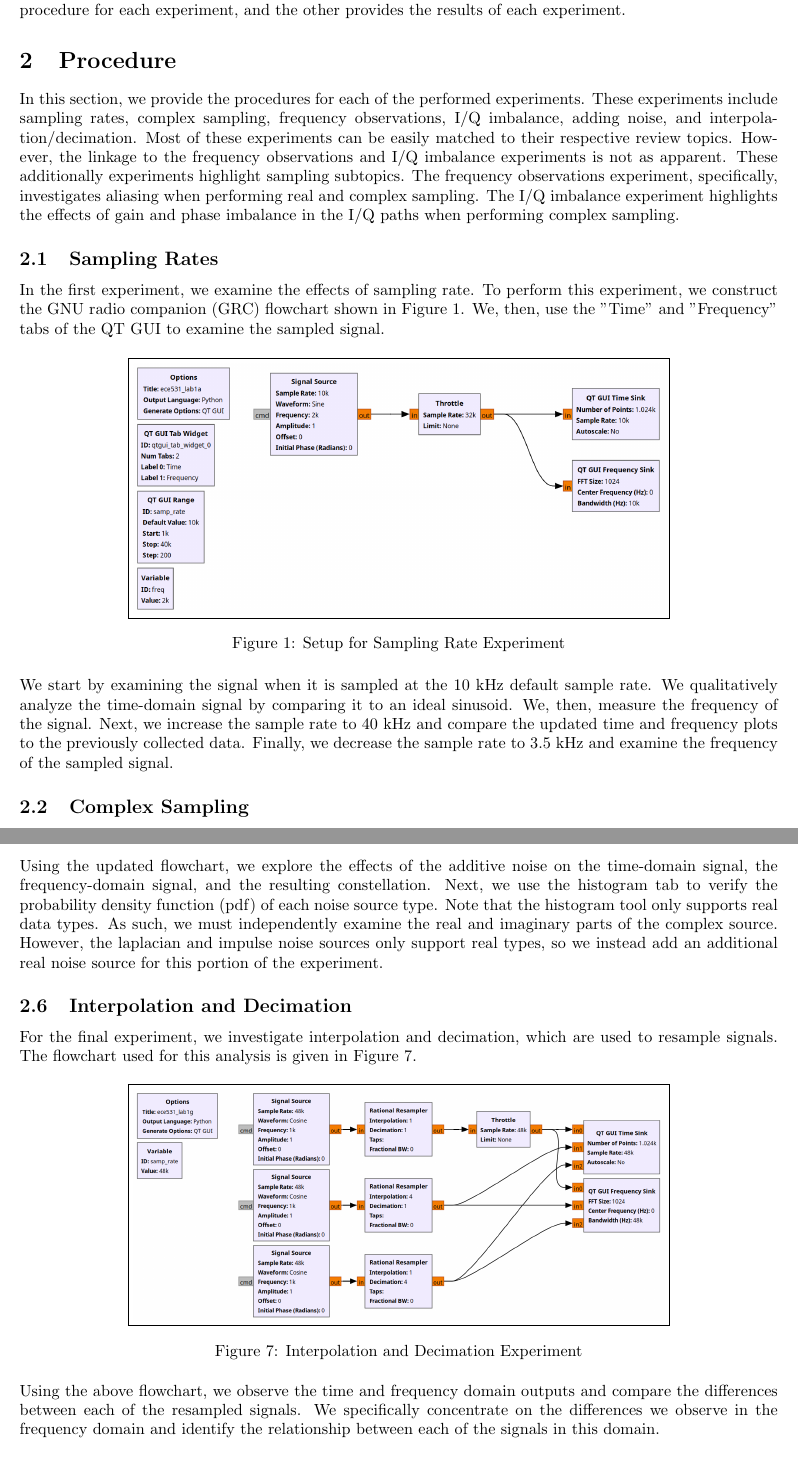
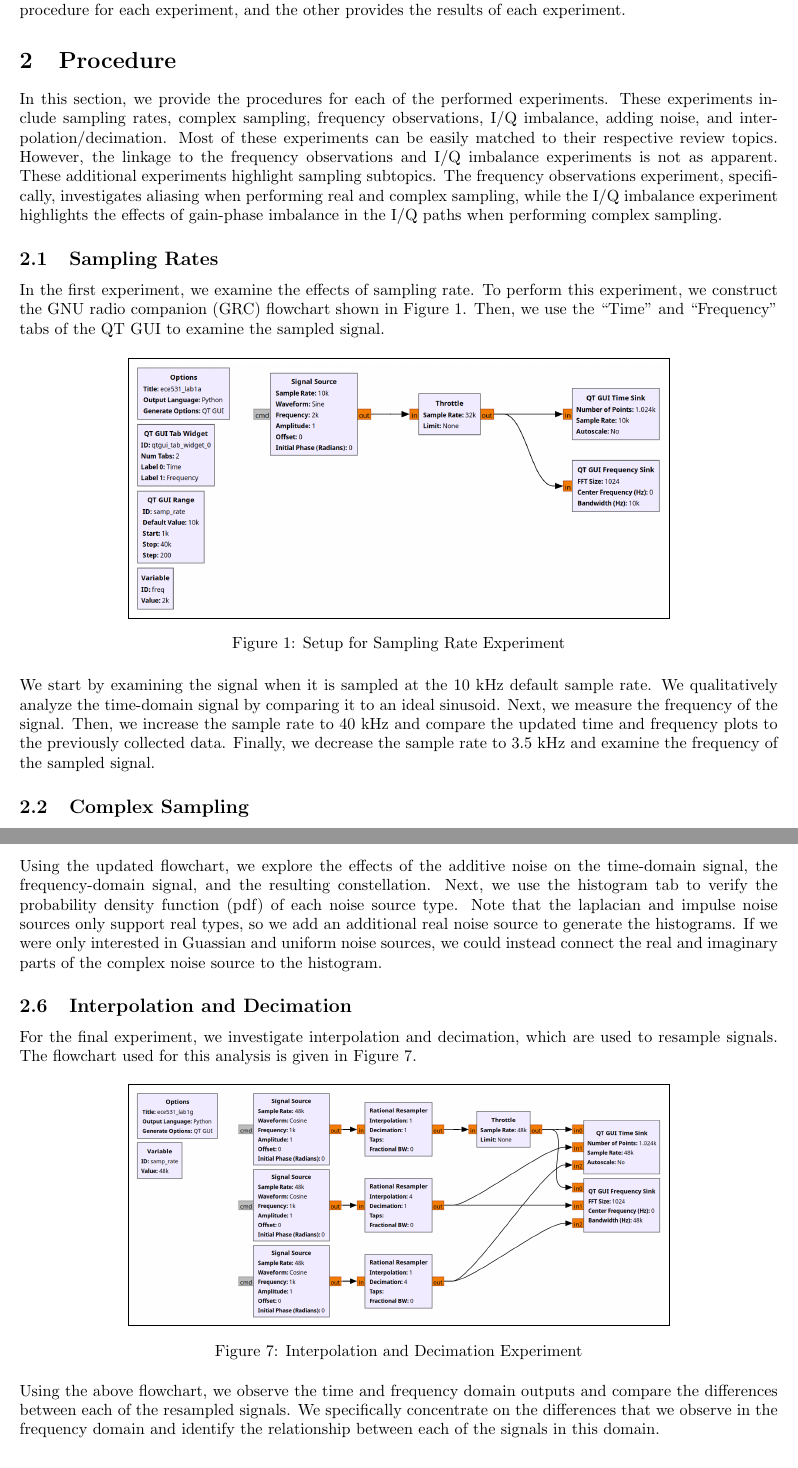
Before and after one commit to osowatzke/ECE_531_Labs, a LaTeX document (1/lab_report.tex): two parts of pages 3 and 6 of 23, joined at a grey line, cut so that both start at the same text. Compiled offline with pdfLaTeX.

Commit message:
Addressing comments in the procedure section

```diff
--- a/1/lab_report.tex
+++ b/1/lab_report.tex
@@ -37,11 +37,11 @@ This laboratory experiment provides a review of digital signal processing, while
 
 % In this lab, we investigate the effects of sampling rates on a sinusoid signal. We, then, investigate how complex sampling differs from real sampling. Next, we observe the spectrum of the sinusoid, while varying its frequency. Then, we examine the effects of I/Q imbalance on a complex-sampled signal.
 
-In this section, we provide the procedures for each of the performed experiments. These experiments include sampling rates, complex sampling, frequency observations, I/Q imbalance, adding noise, and interpolation/decimation. Most of these experiments can be easily matched to their respective review topics. However, the linkage to the frequency observations and I/Q imbalance experiments is not as apparent. These additionally experiments highlight sampling subtopics. The frequency observations experiment, specifically, investigates aliasing when performing real and complex sampling. The I/Q imbalance experiment highlights the effects of gain and phase imbalance in the I/Q paths when performing complex sampling.
+In this section, we provide the procedures for each of the performed experiments. These experiments include sampling rates, complex sampling, frequency observations, I/Q imbalance, adding noise, and interpolation/decimation. Most of these experiments can be easily matched to their respective review topics. However, the linkage to the frequency observations and I/Q imbalance experiments is not as apparent. These additional experiments highlight sampling subtopics. The frequency observations experiment, specifically, investigates aliasing when performing real and complex sampling, while the I/Q imbalance experiment highlights the effects of gain-phase imbalance in the I/Q paths when performing complex sampling.
 
 \subsection{Sampling Rates \label{subsection::sampling_rates}}
 
-In the first experiment, we examine the effects of sampling rate. To perform this experiment, we construct the GNU radio companion (GRC) flowchart shown in Figure \ref{fig::sampling_rates_experiment}. We, then, use the "Time" and "Frequency" tabs of the QT GUI to examine the sampled signal.
+In the first experiment, we examine the effects of sampling rate. To perform this experiment, we construct the GNU radio companion (GRC) flowchart shown in Figure \ref{fig::sampling_rates_experiment}. Then, we use the ``Time" and ``Frequency" tabs of the QT GUI to examine the sampled signal.
 
 \begin{figure}[H]
 	\centerline{\fbox{\includegraphics[width=0.7\textwidth]{sampling_rates_experiment.png}}}
@@ -49,7 +49,7 @@ In the first experiment, we examine the effects of sampling rate. To perform thi
 	\label{fig::sampling_rates_experiment}
 \end{figure}
 
-We start by examining the signal when it is sampled at the 10 kHz default sample rate. We qualitatively analyze the time-domain signal by comparing it to an ideal sinusoid. We, then, measure the frequency of the signal. Next, we increase the sample rate to 40 kHz and compare the updated time and frequency plots to the previously collected data. Finally, we decrease the sample rate to 3.5 kHz and examine the frequency of the sampled signal.
+We start by examining the signal when it is sampled at the 10 kHz default sample rate. We qualitatively analyze the time-domain signal by comparing it to an ideal sinusoid. Next, we measure the frequency of the signal. Then, we increase the sample rate to 40 kHz and compare the updated time and frequency plots to the previously collected data. Finally, we decrease the sample rate to 3.5 kHz and examine the frequency of the sampled signal.
 
 \subsection{Complex Sampling \label{subsection::complex_sampling}}
 
@@ -115,7 +115,7 @@ In this experiment, we build off the flowchart shown in Figure \ref{fig::complex
 	\label{fig::noise_experiment}
 \end{figure}
 
-Using the updated flowchart, we explore the effects of the additive noise on the time-domain signal, the frequency-domain signal, and the resulting constellation. Next, we use the histogram tab to verify the probability density function (pdf) of each noise source type. Note that the histogram tool only supports real data types. As such, we must independently examine the real and imaginary parts of the complex source. However, the laplacian and impulse noise sources only support real types, so we instead add an additional real noise source for this portion of the experiment.
+Using the updated flowchart, we explore the effects of the additive noise on the time-domain signal, the frequency-domain signal, and the resulting constellation. Next, we use the histogram tab to verify the probability density function (pdf) of each noise source type. Note that the laplacian and impulse noise sources only support real types, so we add an additional real noise source to generate the histograms. If we were only interested in Guassian and uniform noise sources, we could instead connect the real and imaginary parts of the complex noise source to the histogram.
 
 % Note that we use a separate noise source for the histogram because the laplacian and impulse noise sources do not support complex types. We
 
@@ -129,7 +129,7 @@ For the final experiment, we investigate interpolation and decimation, which are
 	\label{fig::interpolation_and_decimation_experiment}
 \end{figure}
 
-Using the above flowchart, we observe the time and frequency domain outputs and compare the differences between each of the resampled signals. We specifically concentrate on the differences we observe in the frequency domain and identify the relationship between each of the signals in this domain.
+Using the above flowchart, we observe the time and frequency domain outputs and compare the differences between each of the resampled signals. We specifically concentrate on the differences that we observe in the frequency domain and identify the relationship between each of the signals in this domain.
 
 \section{Results}
 % Results and discussion of the laboratory experiment, including captured outputs, observations, and responses to laboratory questions.
```
Also changed, not shown: 1/lab_report.tex (10 more changed lines).
